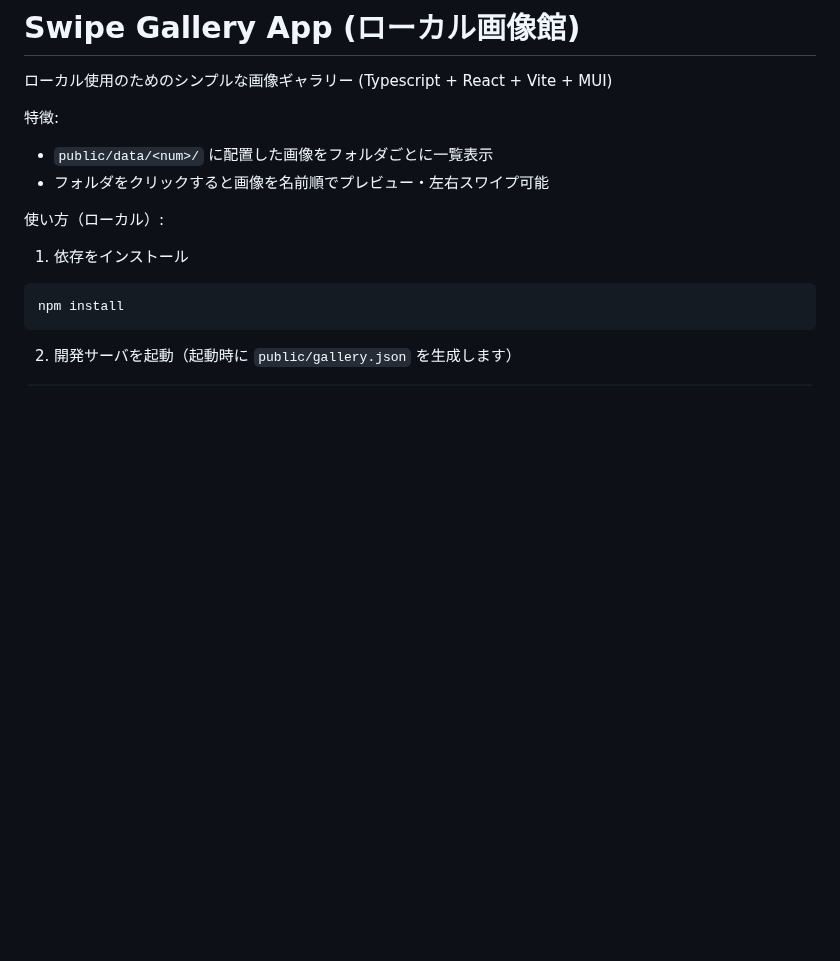
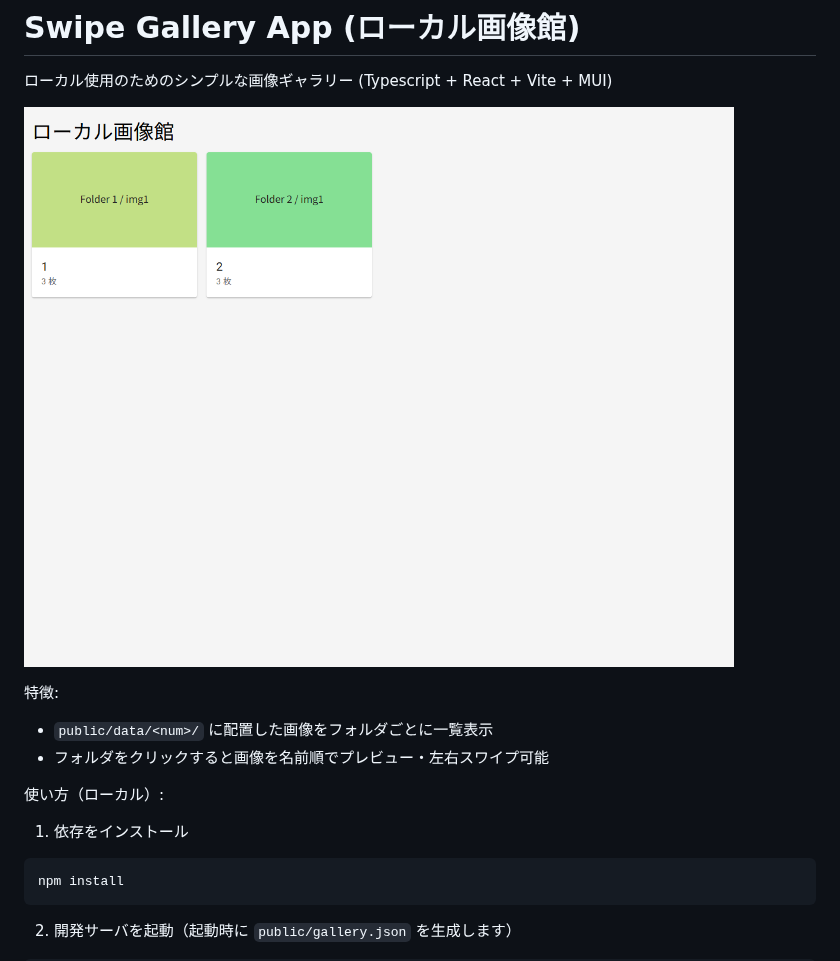
Before and after one commit to yutarou12/SwipeGalleryApp, a Markdown page: README.md, the part around the change. Rendered like a GitHub page; pictures changed too: README/image.png (added); blank space fills up the shorter version.

Commit message:
Add Top Demo Image

```diff
--- a/README.md
+++ b/README.md
@@ -1,6 +1,8 @@
 # Swipe Gallery App (ローカル画像館)
 
 ローカル使用のためのシンプルな画像ギャラリー (Typescript + React + Vite + MUI)
+
+![Top image](/README/image.png)
 
 特徴:
 - `public/data/<num>/` に配置した画像をフォルダごとに一覧表示
```
